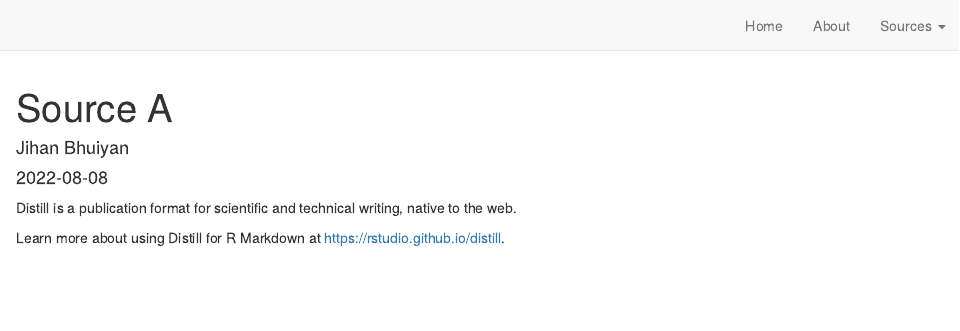
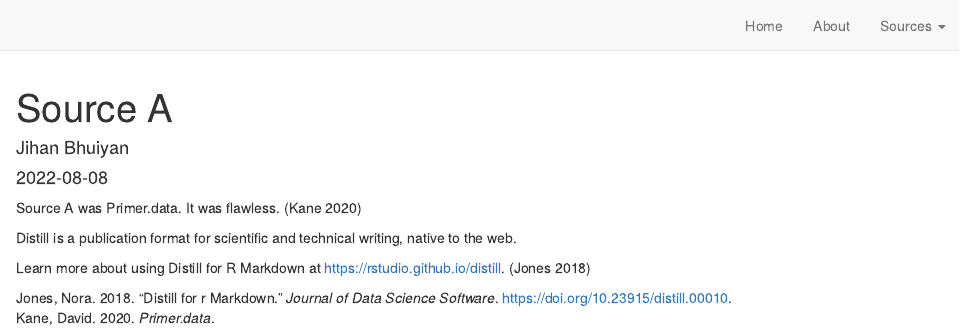
Before and after one commit to PC8923/distill-tutorial, an R Markdown document (source_A.Rmd): the page in a window 1100 px wide, from its top. Rendered offline with R 4.5, knitr and Pandoc, with nearby package versions; drawn as R Markdown's standard HTML page in place of the format the file asks for.

Commit message:
added bibliography

````diff
--- /dev/null
+++ b/bibliography.bib
@@ -0,0 +1,2 @@
+@article{jones2018distill, author = {Jones, Nora}, title = {Distill for R Markdown}, journal = {Journal of Data Science Software}, year = {2018}, note = {https://rstudio.github.io/distill}, doi = {10.23915/distill.00010} }
+@manual{primerdata, author = {Kane, David}, title = {Primer.data}, year = {2020}, howpublished = {} }
--- a/source_A.Rmd
+++ b/source_A.Rmd
@@ -6,12 +6,15 @@ author:
   - name: Jihan Bhuiyan
 date: "`r Sys.Date()`"
 output: distill::distill_article
+bibliography: bibliography.bib
 ---
 
 ```{r setup, include=FALSE}
 knitr::opts_chunk$set(echo = FALSE)
 ```
 
+Source A was Primer.data. It was flawless. [@primerdata]
+
 Distill is a publication format for scientific and technical writing, native to the web.
 
-Learn more about using Distill for R Markdown at <https://rstudio.github.io/distill>.
+Learn more about using Distill for R Markdown at <https://rstudio.github.io/distill>. [@jones2018distill]
````
Also changed, not shown: docs/bibliography.bib (added), docs/search.json, 1 other file.
